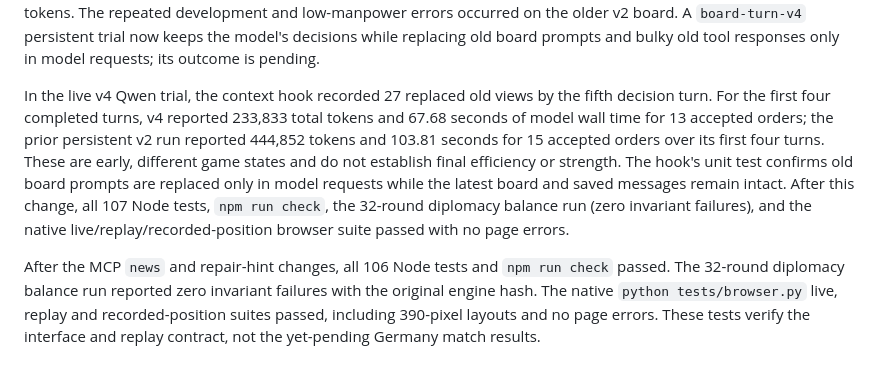
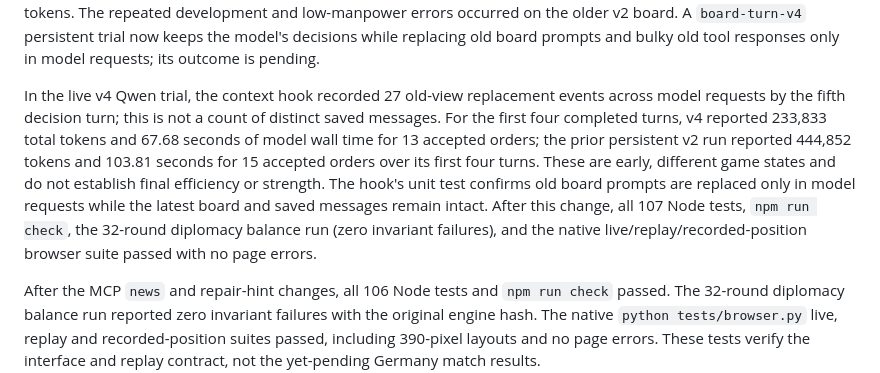
Before and after one commit to chrishart0/council-of-iron, a Markdown page: docs/PLAYTEST.md, the part around the change. Rendered like a GitHub page.

Commit message:
Clarify context trim metric counts requests

```diff
--- a/docs/PLAYTEST.md
+++ b/docs/PLAYTEST.md
@@ -318,7 +318,7 @@ The benchmark page's same-seed table formerly retained only the latest Pi row fo
 
 The fresh-context Qwen Pi `normal02` trial finished at tick 1250 after USA dominated, earning **−100 Prestige**. It made 83 accepted and 19 rejected orders, had 33 failed calls in 334, first acted at 3.01 seconds, averaged 30.12 seconds across 33 turns, and reported 4,517,731 total tokens (845,630 uncached). Compared with the persistent Qwen Pi run on the same seed (+164.79, 17 failed calls, 34.58 seconds/turn, 11,872,905 total tokens), fresh context reduced total tokens and mean turn time but lost much more often in this one match and doubled failed calls. It also spent more uncached tokens. The repeated development and low-manpower errors occurred on the older v2 board. A `board-turn-v4` persistent trial now keeps the model's decisions while replacing old board prompts and bulky old tool responses only in model requests; its outcome is pending.
 
-In the live v4 Qwen trial, the context hook recorded 27 replaced old views by the fifth decision turn. For the first four completed turns, v4 reported 233,833 total tokens and 67.68 seconds of model wall time for 13 accepted orders; the prior persistent v2 run reported 444,852 tokens and 103.81 seconds for 15 accepted orders over its first four turns. These are early, different game states and do not establish final efficiency or strength. The hook's unit test confirms old board prompts are replaced only in model requests while the latest board and saved messages remain intact. After this change, all 107 Node tests, `npm run check`, the 32-round diplomacy balance run (zero invariant failures), and the native live/replay/recorded-position browser suite passed with no page errors.
+In the live v4 Qwen trial, the context hook recorded 27 old-view replacement events across model requests by the fifth decision turn; this is not a count of distinct saved messages. For the first four completed turns, v4 reported 233,833 total tokens and 67.68 seconds of model wall time for 13 accepted orders; the prior persistent v2 run reported 444,852 tokens and 103.81 seconds for 15 accepted orders over its first four turns. These are early, different game states and do not establish final efficiency or strength. The hook's unit test confirms old board prompts are replaced only in model requests while the latest board and saved messages remain intact. After this change, all 107 Node tests, `npm run check`, the 32-round diplomacy balance run (zero invariant failures), and the native live/replay/recorded-position browser suite passed with no page errors.
 
 After the MCP `news` and repair-hint changes, all 106 Node tests and `npm run check` passed. The 32-round diplomacy balance run reported zero invariant failures with the original engine hash. The native `python tests/browser.py` live, replay and recorded-position suites passed, including 390-pixel layouts and no page errors. These tests verify the interface and replay contract, not the yet-pending Germany match results.
 
```
